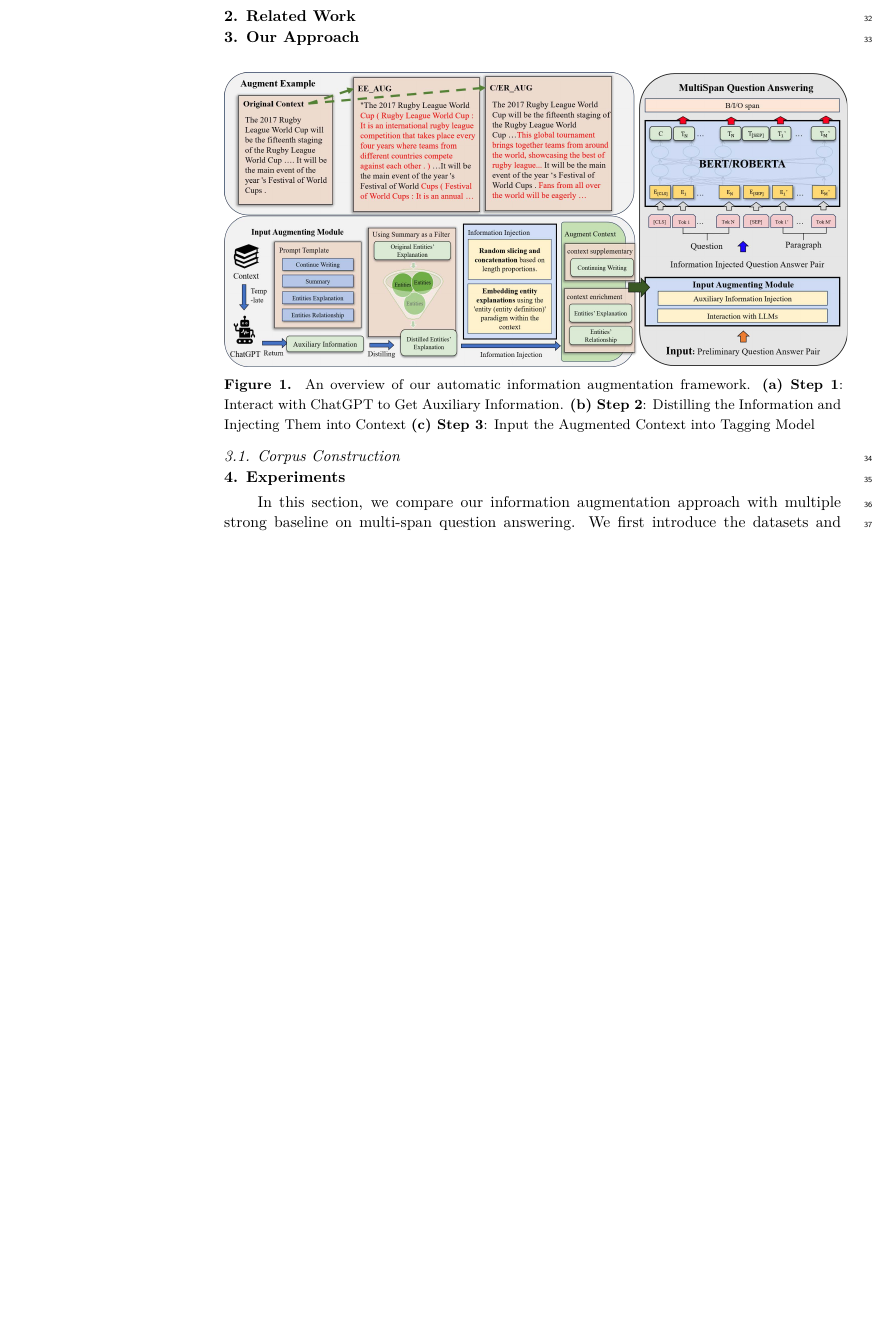
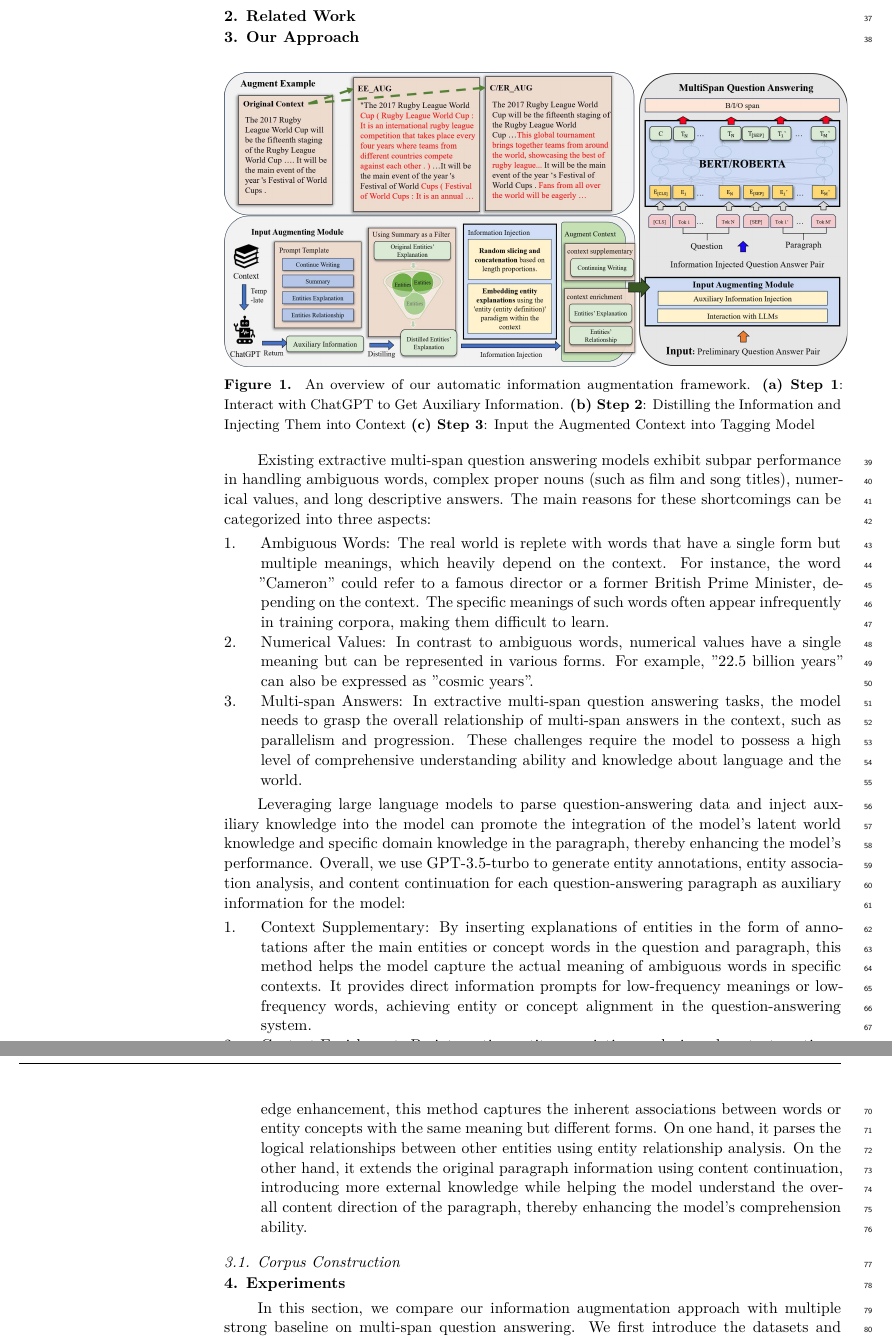
Before and after one commit to cs-zyluo/Mathematics2023-msqa, a LaTeX paper (paper.tex): part of page 2 of 8 before the commit and two parts of pages 2 and 3 of 9 after it, the two joined at a grey line, cut so that both start at the same text, the shorter picture padded with empty space. Compiled offline with XeLaTeX.

Commit message:
Add files via upload

```diff
--- a/paper.tex
+++ b/paper.tex
@@ -203,13 +205,27 @@ In summary, the main contributions in this paper are as follows:
 %%%%%%%%%%%%%%%%%%%%%%%%%%%%%%%%%%%%%%%%%%
 \section{Our Approach}
 
-
-\begin{figure}[H]
+	\begin{figure}[H]
 	\includegraphics[width=14.0cm]{overview}
 	\caption{An overview of our automatic information augmentation framework. \textbf{(a) Step 1}: Interact with ChatGPT to Get Auxiliary Information. \textbf{(b) Step 2}: Distilling the Information and Injecting Them into Context \textbf{(c) Step 3}: Input the Augmented Context into Tagging Model}
 	\label{fig:overview}
 \end{figure}
+
+
 %\unskip
+	Existing extractive multi-span question answering models exhibit subpar performance in handling ambiguous words, complex proper nouns (such as film and song titles), numerical values, and long descriptive answers. The main reasons for these shortcomings can be categorized into three aspects:
+	\begin{enumerate}
+		\item Ambiguous Words: The real world is replete with words that have a single form but multiple meanings, which heavily depend on the context. For instance, the word "Cameron" could refer to a famous director or a former British Prime Minister, depending on the context. The specific meanings of such words often appear infrequently in training corpora, making them difficult to learn.
+		\item Numerical Values: In contrast to ambiguous words, numerical values have a single meaning but can be represented in various forms. For example, "22.5 billion years" can also be expressed as "cosmic years".
+		\item Multi-span Answers: In extractive multi-span question answering tasks, the model needs to grasp the overall relationship of multi-span answers in the context, such as parallelism and progression.
+		These challenges require the model to possess a high level of comprehensive understanding ability and knowledge about language and the world.
+	\end{enumerate}
+
+	Leveraging large language models to parse question-answering data and inject auxiliary knowledge into the model can promote the integration of the model's latent world knowledge and specific domain knowledge in the paragraph, thereby enhancing the model's performance. Overall, we use GPT-3.5-turbo to generate entity annotations, entity association analysis, and content continuation for each question-answering paragraph as auxiliary information for the model:
+	\begin{enumerate}
+		\item Context Supplementary: By inserting explanations of entities in the form of annotations after the main entities or concept words in the question and paragraph, this method helps the model capture the actual meaning of ambiguous words in specific contexts. It provides direct information prompts for low-frequency meanings or low-frequency words, achieving entity or concept alignment in the question-answering system.
+		\item Context Enrichment: By integrating entity association analysis and content continuation with the original question-answering text to form new paragraphs based on knowledge enhancement, this method captures the inherent associations between words or entity concepts with the same meaning but different forms. On one hand, it parses the logical relationships between other entities using entity relationship analysis. On the other hand, it extends the original paragraph information using content continuation, introducing more external knowledge while helping the model understand the overall content direction of the paragraph, thereby enhancing the model's comprehension ability.
+	\end{enumerate}
 
 
 \subsection{Corpus Construction}
```
Also changed, not shown: paper.tex (8 more changed lines).
